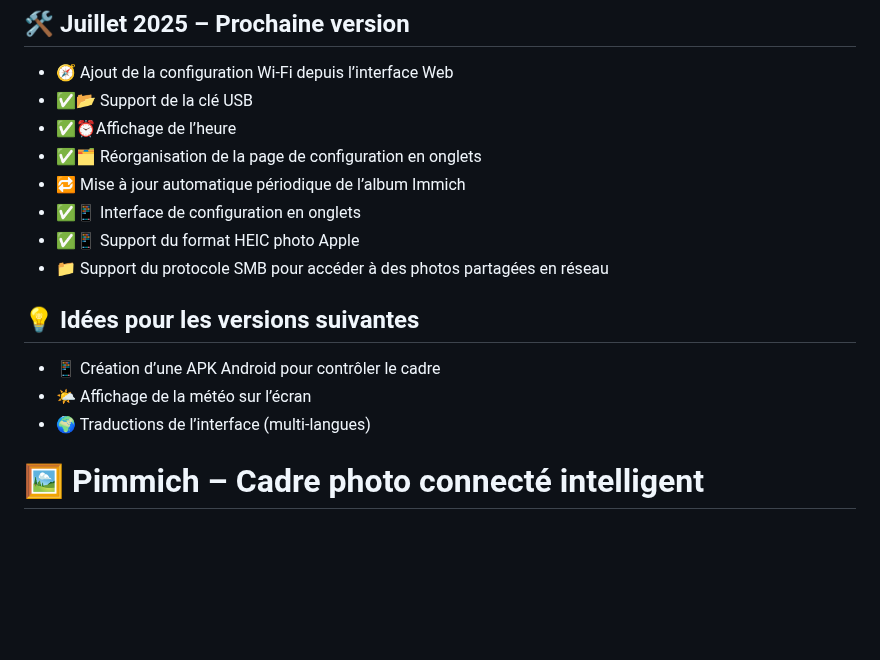
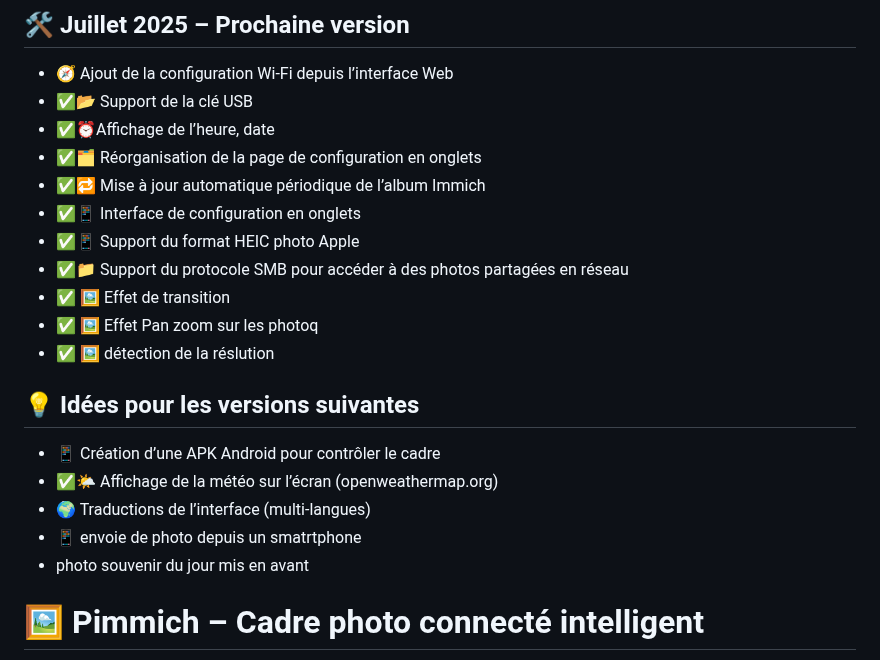
Before and after one commit to gotenash/Pimmich, a Markdown page: README.md, the part around the change. GitHub-like rendering; blank space fills up the shorter version.

```diff
--- a/README.md
+++ b/README.md
@@ -22,19 +22,23 @@
 
 - 🧭 Ajout de la configuration Wi-Fi depuis l’interface Web
 - ✅📂 Support de la clé USB
-- ✅⏰Affichage de l’heure
+- ✅⏰Affichage de l’heure, date
 - ✅🗂️ Réorganisation de la page de configuration en onglets
-- 🔁 Mise à jour automatique périodique de l’album Immich
+- ✅🔁 Mise à jour automatique périodique de l’album Immich
 - ✅📱 Interface de configuration en onglets
 - ✅📱 Support du format HEIC photo Apple
-- 📁 Support du protocole SMB pour accéder à des photos partagées en réseau
+- ✅📁 Support du protocole SMB pour accéder à des photos partagées en réseau
+- ✅ 🖼️ Effet de transition
+- ✅ 🖼️ Effet Pan zoom sur les photoq
+- ✅ 🖼️ détection de la réslution
 
 ## 💡 Idées pour les versions suivantes
 
 - 📱 Création d’une APK Android pour contrôler le cadre
-- 🌤️ Affichage de la météo sur l’écran
+- ✅🌤️ Affichage de la météo sur l’écran  (openweathermap.org)
 - 🌍 Traductions de l’interface (multi-langues)
-
+- 📱 envoie de photo depuis un smatrtphone
+- photo souvenir du jour mis en avant
 
 
 # 🖼️ Pimmich – Cadre photo connecté intelligent
```
